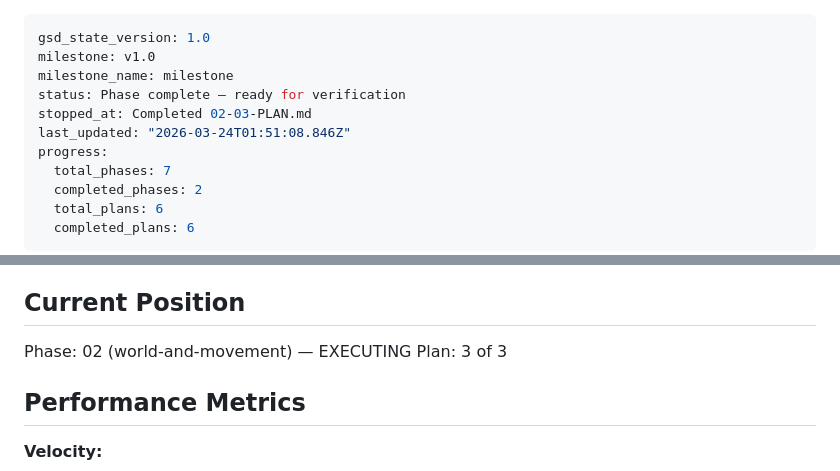
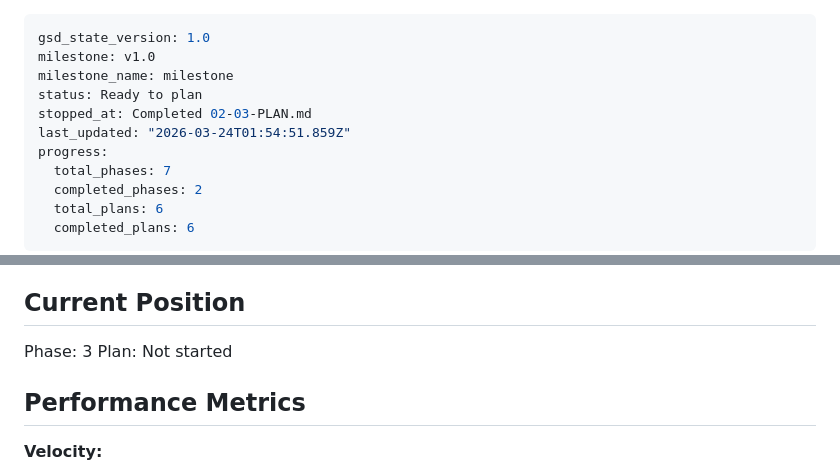
Before and after one commit to HoldMyBeer-gg/mut-remastered, a Markdown page: .planning/STATE.md, 2 parts joined by grey strips. Rendered like a GitHub page.

Commit message:
docs(phase-02): complete phase execution

```diff
--- a/.planning/STATE.md
+++ b/.planning/STATE.md
@@ -2,9 +2,9 @@
 gsd_state_version: 1.0
 milestone: v1.0
 milestone_name: milestone
-status: Phase complete — ready for verification
+status: Ready to plan
 stopped_at: Completed 02-03-PLAN.md
-last_updated: "2026-03-24T01:51:08.846Z"
+last_updated: "2026-03-24T01:54:51.859Z"
 progress:
   total_phases: 7
   completed_phases: 2
@@ -23,8 +23,8 @@ See: .planning/PROJECT.md (updated 2026-03-23)
 
 ## Current Position
 
-Phase: 02 (world-and-movement) — EXECUTING
-Plan: 3 of 3
+Phase: 3
+Plan: Not started
 
 ## Performance Metrics
 
```
Also changed, not shown: 1 other file.
